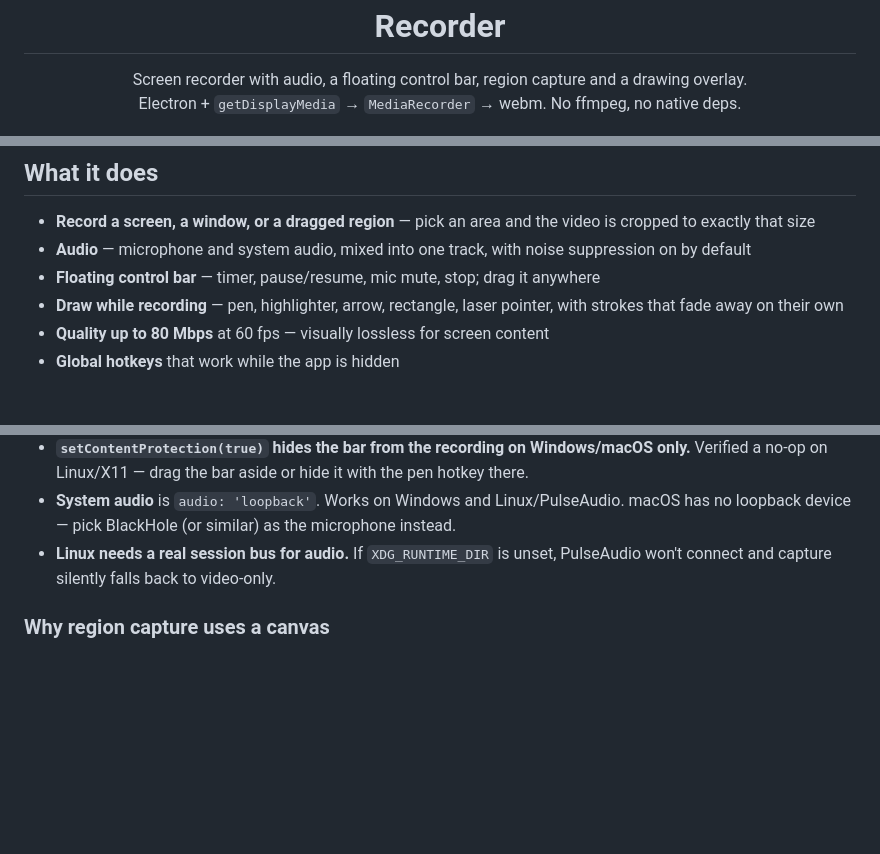
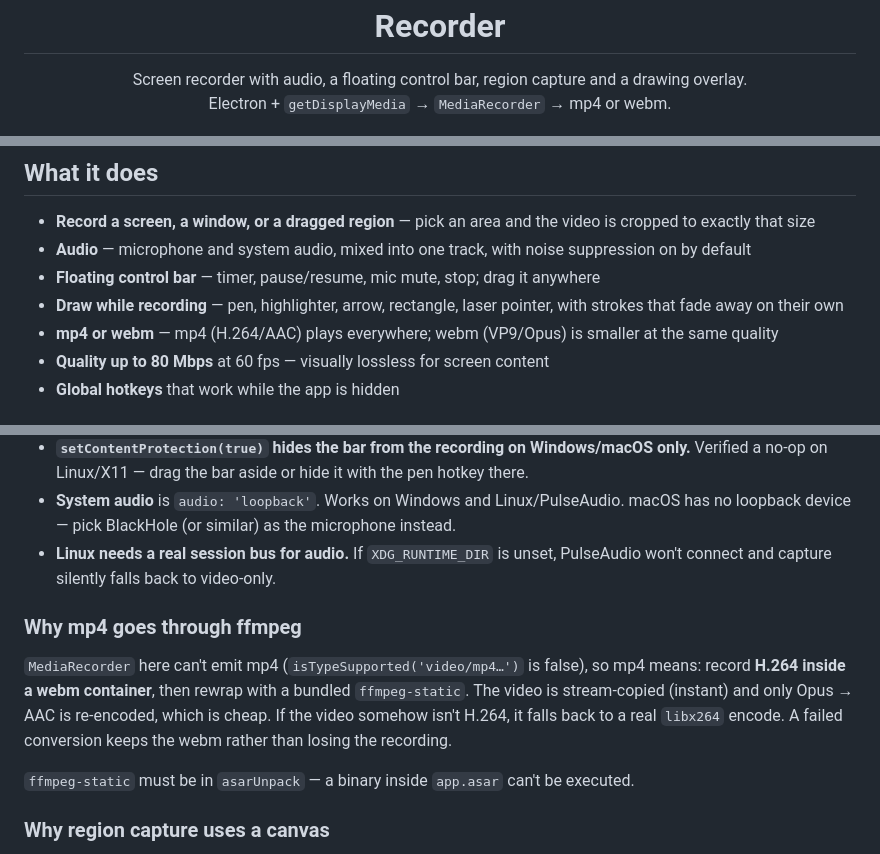
Before and after one commit to TheGeekyM/screen-recorder, a Markdown page: README.md, 3 parts joined by grey strips. GitHub-like rendering; blank space fills up the shorter version.

```diff
--- a/README.md
+++ b/README.md
@@ -2,7 +2,7 @@
   <img src="assets/icon-256.png" width="96" alt="">
   <h1>Recorder</h1>
   <p>Screen recorder with audio, a floating control bar, region capture and a drawing overlay.<br>
-  Electron + <code>getDisplayMedia</code> → <code>MediaRecorder</code> → webm. No ffmpeg, no native deps.</p>
+  Electron + <code>getDisplayMedia</code> → <code>MediaRecorder</code> → mp4 or webm.</p>
 </div>
 
 ![Recorder](assets/shot-main.png)
@@ -13,6 +13,7 @@
 - **Audio** — microphone and system audio, mixed into one track, with noise suppression on by default
 - **Floating control bar** — timer, pause/resume, mic mute, stop; drag it anywhere
 - **Draw while recording** — pen, highlighter, arrow, rectangle, laser pointer, with strokes that fade away on their own
+- **mp4 or webm** — mp4 (H.264/AAC) plays everywhere; webm (VP9/Opus) is smaller at the same quality
 - **Quality up to 80 Mbps** at 60 fps — visually lossless for screen content
 - **Global hotkeys** that work while the app is hidden
 
@@ -82,6 +83,16 @@ or a machine whose GPU process can't reach the X display).
 - **Linux needs a real session bus for audio.** If `XDG_RUNTIME_DIR` is unset, PulseAudio won't
   connect and capture silently falls back to video-only.
 
+### Why mp4 goes through ffmpeg
+
+`MediaRecorder` here can't emit mp4 (`isTypeSupported('video/mp4…')` is false), so mp4 means:
+record **H.264 inside a webm container**, then rewrap with a bundled `ffmpeg-static`. The video is
+stream-copied (instant) and only Opus → AAC is re-encoded, which is cheap. If the video somehow
+isn't H.264, it falls back to a real `libx264` encode. A failed conversion keeps the webm rather
+than losing the recording.
+
+`ffmpeg-static` must be in `asarUnpack` — a binary inside `app.asar` can't be executed.
+
 ### Why region capture uses a canvas
 
 `getDisplayMedia` cannot crop to an arbitrary screen rect — there's no constraint for it, and Region
```
Also changed, not shown: assets/shot-bar.png, 5 other files.
